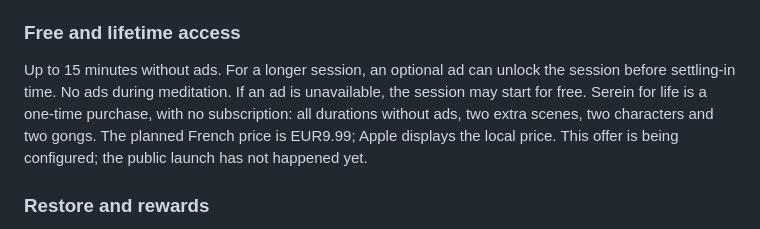
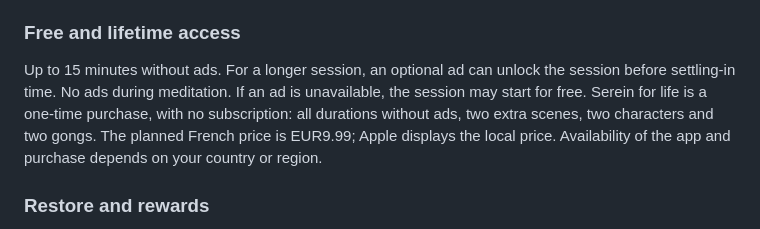
Before and after one commit to Cetelemmm/serein-support, a Markdown page: en.md, the part around one of its changes. Drawn GitHub-style.

Commit message:
Simplify punctuation and update availability wording

```diff
--- a/en.md
+++ b/en.md
@@ -14,7 +14,7 @@ On a supported iPhone, allow Live Activities for the timer and, on iOS 26, the e
 
 ### Free and lifetime access
 
-Up to 15 minutes without ads. For a longer session, an optional ad can unlock the session before settling-in time. No ads during meditation. If an ad is unavailable, the session may start for free. Serein for life is a one-time purchase, with no subscription: all durations without ads, two extra scenes, two characters and two gongs. The planned French price is EUR9.99; Apple displays the local price. This offer is being configured; the public launch has not happened yet.
+Up to 15 minutes without ads. For a longer session, an optional ad can unlock the session before settling-in time. No ads during meditation. If an ad is unavailable, the session may start for free. Serein for life is a one-time purchase, with no subscription: all durations without ads, two extra scenes, two characters and two gongs. The planned French price is EUR9.99; Apple displays the local price. Availability of the app and purchase depends on your country or region.
 
 ### Restore and rewards
 
```
Also changed, not shown: other parts of en.md (+1 -1 lines).
